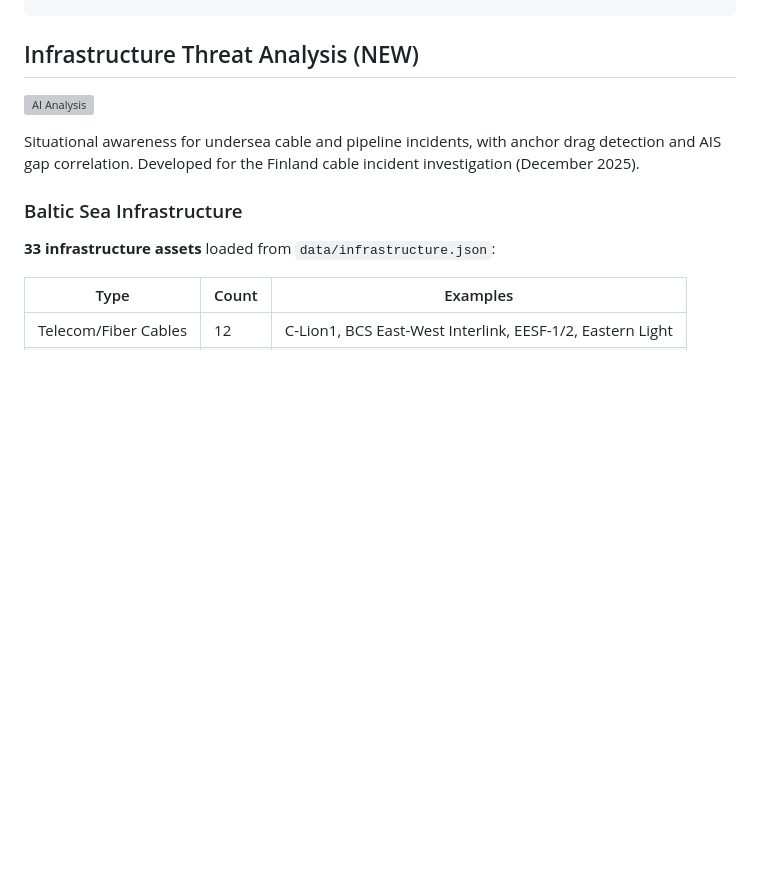
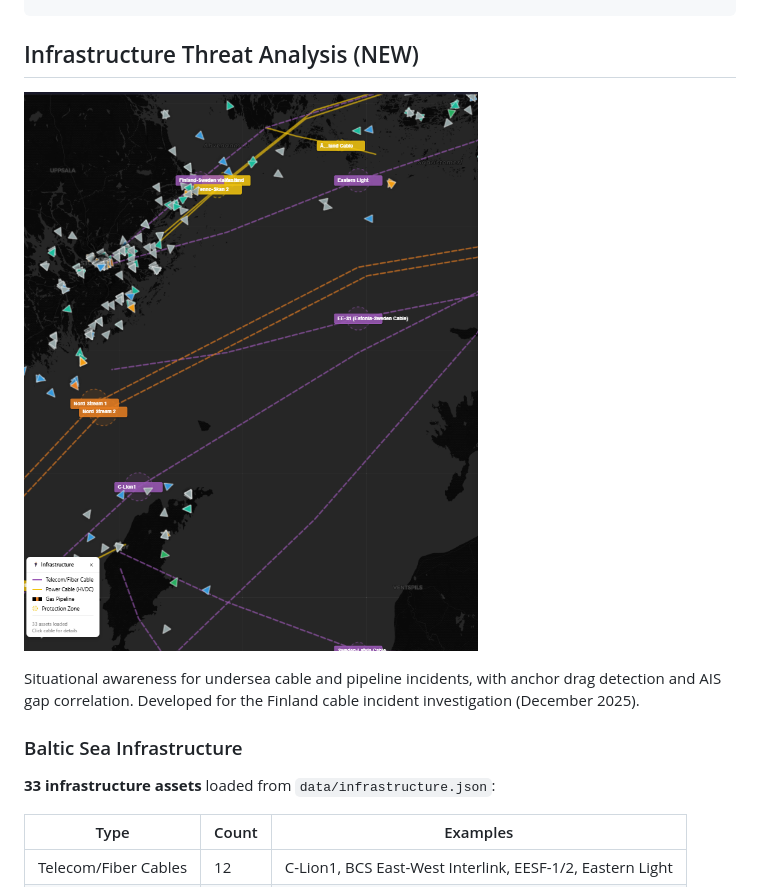
Before and after one commit to arandomguyhere/AIS_Tracker, a Markdown page: README.md, the part around the change. GitHub-like rendering; blank space fills up the shorter version; grey boxes are pictures that could not be loaded.

Commit message:
Add Infrastructure Threat Analysis section to README
Added a new section on Infrastructure Threat Analysis with an image.

```diff
--- a/README.md
+++ b/README.md
@@ -509,7 +509,7 @@ alerts = check_venezuela_alerts(mmsi, "Skipper", position, track)
 
 ## Infrastructure Threat Analysis (NEW)
 
-![AI Analysis](docs/screenshots/cables.png)
+![cable](docs/screenshots/cable.png)
 
 Situational awareness for undersea cable and pipeline incidents, with anchor drag detection and AIS gap correlation. Developed for the Finland cable incident investigation (December 2025).
 
```
